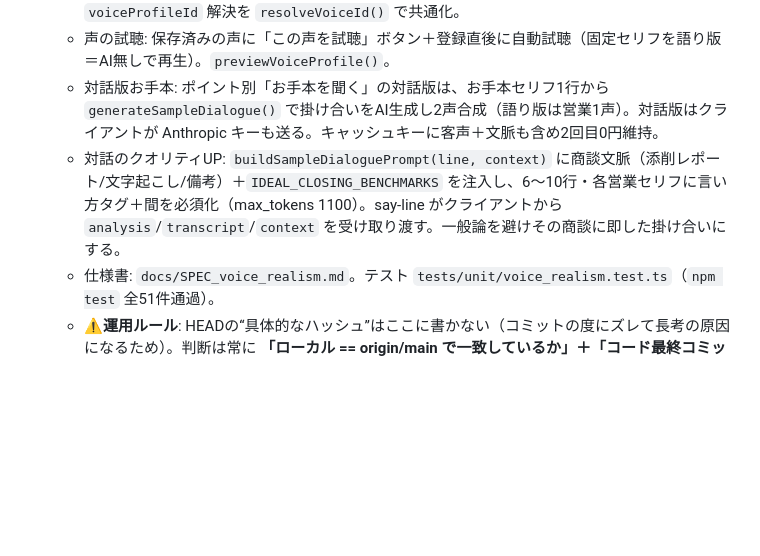
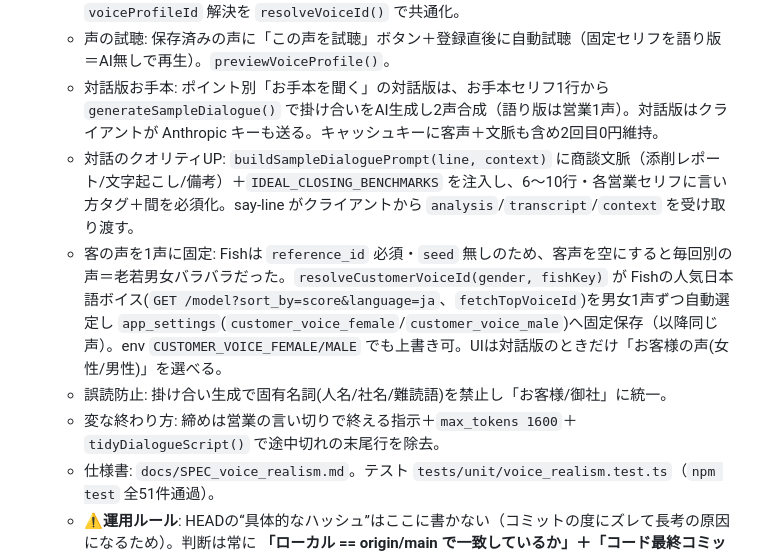
Before and after one commit to tenpoohlove/salespro, a Markdown page: HANDOFF.md, the part around the change. Rendered like a GitHub page; blank space fills up the shorter version.

Commit message:
docs: HANDOFF同期（客声の固定/誤読防止/終わり方修正を本番反映）
Co-Authored-By: Claude Opus 4.8 (1M context) <noreply@anthropic.com>

```diff
--- a/HANDOFF.md
+++ b/HANDOFF.md
@@ -13,7 +13,10 @@
   - 声の保存: `voice_profiles` テーブルで本人の声を名前付きで複数保存・選択（次回アップ不要）。CRUD=`/api/voice/profiles`(GET/POST/PATCH/DELETE)。旧 `voice_samples`(1件)は「保存した声」へ冪等移行済み。保存済み利用時はアップ・再同意不要。お手本/各生成は `voiceProfileId` 解決を `resolveVoiceId()` で共通化。
   - 声の試聴: 保存済みの声に「この声を試聴」ボタン＋登録直後に自動試聴（固定セリフを語り版＝AI無しで再生）。`previewVoiceProfile()`。
   - 対話版お手本: ポイント別「お手本を聞く」の対話版は、お手本セリフ1行から `generateSampleDialogue()` で掛け合いをAI生成し2声合成（語り版は営業1声）。対話版はクライアントが Anthropic キーも送る。キャッシュキーに客声＋文脈も含め2回目0円維持。
-  - 対話のクオリティUP: `buildSampleDialoguePrompt(line, context)` に商談文脈（添削レポート/文字起こし/備考）＋`IDEAL_CLOSING_BENCHMARKS` を注入し、6〜10行・各営業セリフに言い方タグ＋間を必須化（max_tokens 1100）。say-line がクライアントから `analysis`/`transcript`/`context` を受け取り渡す。一般論を避けその商談に即した掛け合いにする。
+  - 対話のクオリティUP: `buildSampleDialoguePrompt(line, context)` に商談文脈（添削レポート/文字起こし/備考）＋`IDEAL_CLOSING_BENCHMARKS` を注入し、6〜10行・各営業セリフに言い方タグ＋間を必須化。say-line がクライアントから `analysis`/`transcript`/`context` を受け取り渡す。
+  - 客の声を1声に固定: Fishは `reference_id` 必須・`seed` 無しのため、客声を空にすると毎回別の声＝老若男女バラバラだった。`resolveCustomerVoiceId(gender, fishKey)` が Fishの人気日本語ボイス(`GET /model?sort_by=score&language=ja`、`fetchTopVoiceId`)を男女1声ずつ自動選定し `app_settings`(`customer_voice_female`/`customer_voice_male`)へ固定保存（以降同じ声）。env `CUSTOMER_VOICE_FEMALE/MALE` でも上書き可。UIは対話版のときだけ「お客様の声(女性/男性)」を選べる。
+  - 誤読防止: 掛け合い生成で固有名詞(人名/社名/難読語)を禁止し「お客様/御社」に統一。
+  - 変な終わり方: 締めは営業の言い切りで終える指示＋`max_tokens 1600`＋`tidyDialogueScript()` で途中切れの末尾行を除去。
   - 仕様書: `docs/SPEC_voice_realism.md`。テスト `tests/unit/voice_realism.test.ts`（`npm test` 全51件通過）。
   - ⚠️**運用ルール**: HEADの“具体的なハッシュ”はここに書かない（コミットの度にズレて長考の原因になるため）。判断は常に **「ローカル == origin/main で一致しているか」＋「コード最終コミットが本番に反映済みか」** の2点だけで行う。
 - **ローカル == GitHub `origin/main`**（✅ 常に push して一致させる運用。確認: `git status -sb` が ahead/behind なし）。
```
